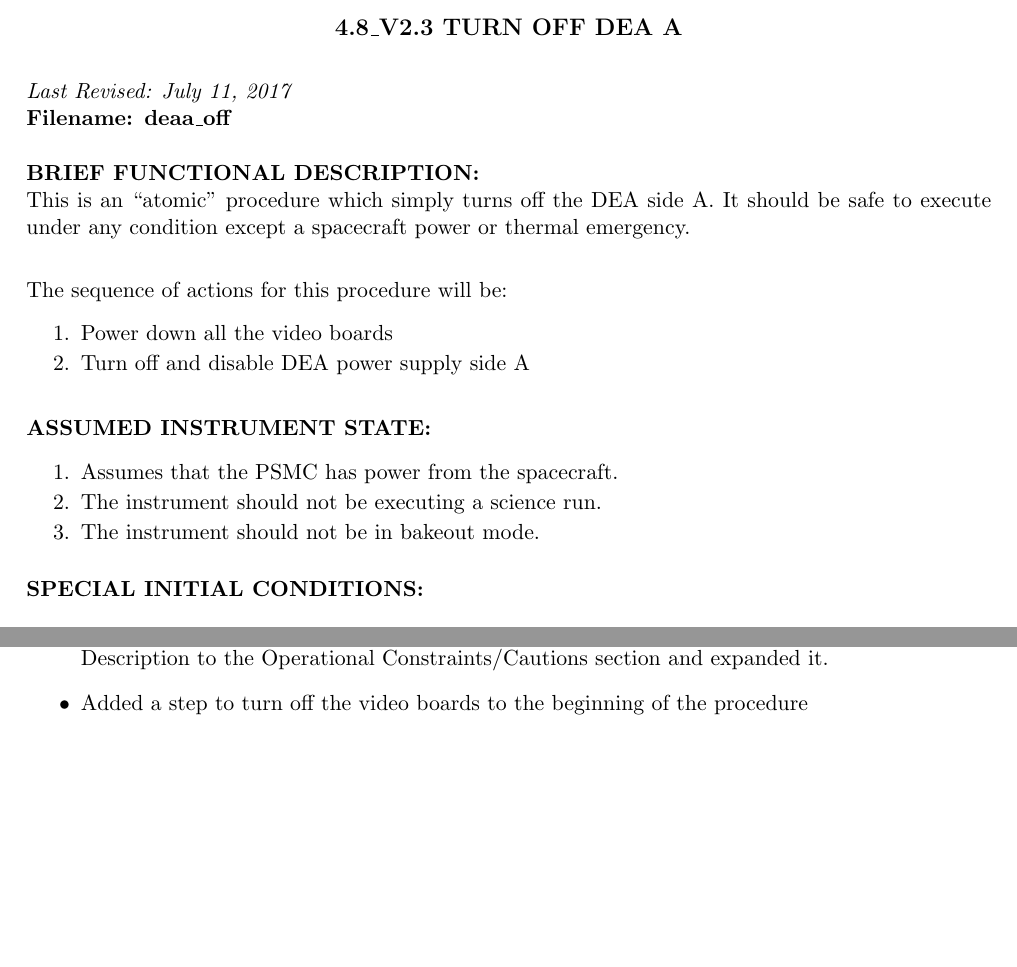
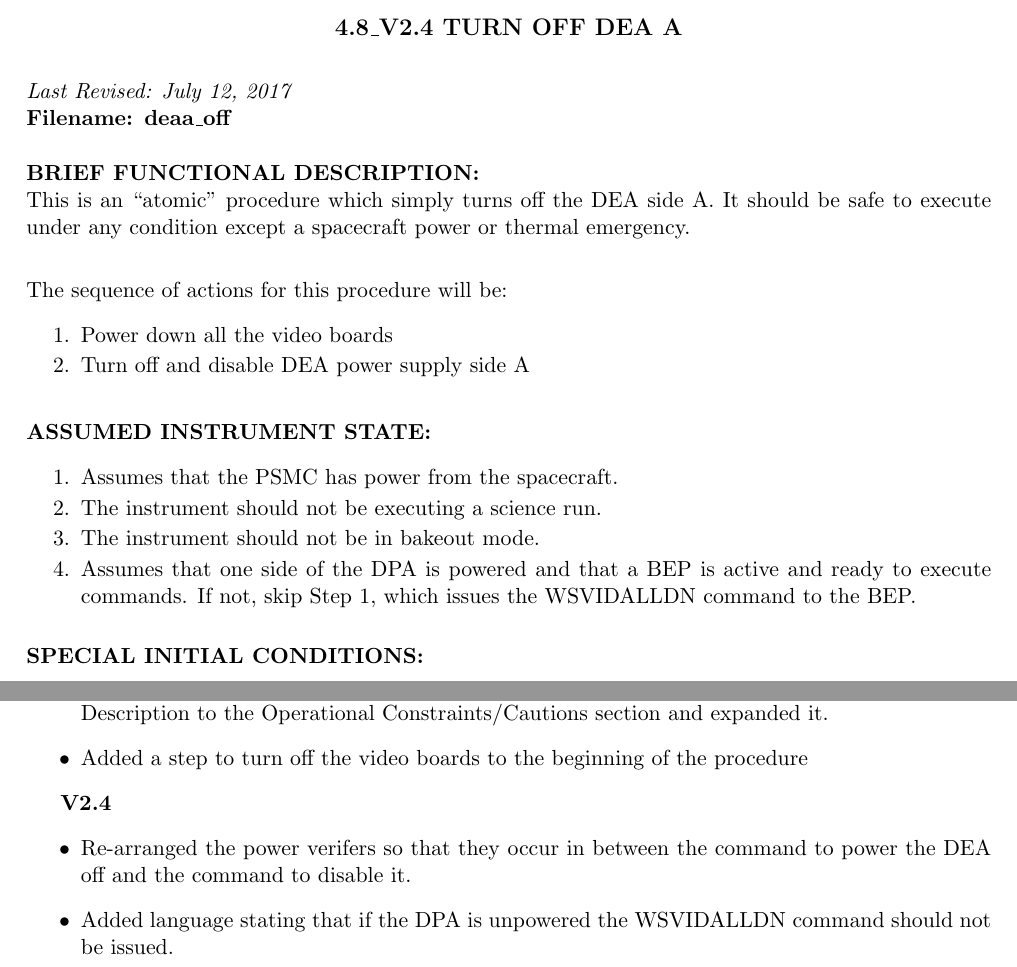
Before and after one commit to jzuhone/acis_sops, a LaTeX document (deaa_off.tex): two parts of pages 1 and 2 of 3, joined at a grey line, cut so that both start at the same text, the shorter picture padded with empty space. Compiled offline with pdfLaTeX.

Commit message:
Updated version of deaa_off

```diff
--- a/deaa_off.tex
+++ b/deaa_off.tex
@@ -33,11 +33,11 @@
 
 \large
 %\vspace*{-0.5in}
-\centerline {\bf 4.8\_V2.3 TURN OFF DEA A}
+\centerline {\bf 4.8\_V2.4 TURN OFF DEA A}
 \vspace{0.25in}
 
 \normalsize
-\noindent{\it Last Revised: July 11, 2017}\\
+\noindent{\it Last Revised: July 12, 2017}\\
 \noindent{\bf Filename: deaa\_off} \\
 
 \noindent {\bf BRIEF FUNCTIONAL DESCRIPTION:} \\
@@ -64,6 +64,10 @@ power or thermal emergency.
 \item The instrument should not be executing a science run.
 \vspace{-0.10in}
 \item The instrument should not be in bakeout mode.
+\vspace{-0.10in}
+\item Assumes that one side of the DPA is powered and that
+a BEP is active and ready to execute commands. If not, skip
+Step 1, which issues the WSVIDALLDN command to the BEP.
 \ee
 \vspace{0.1in}
 \normalsize
@@ -152,6 +159,14 @@ and expanded it.
 \item Added a step to turn off the video boards to the beginning of the procedure
 \end{itemize}
 
+{\bf V2.4}
+\begin{itemize}
+\item Re-arranged the power verifers so that they occur in between the command
+to power the DEA off and the command to disable it.
+\item Added language stating that if the DPA is unpowered the WSVIDALLDN command
+should not be issued.
+\end{itemize}
+
 \newpage\
 \vspace{0.4\textheight}
 \bc This page is intentionally blank \ec
```
Also changed, not shown: deaa_off.tsv (+3 -3 lines), deaa_off.tex (3 more changed lines).
